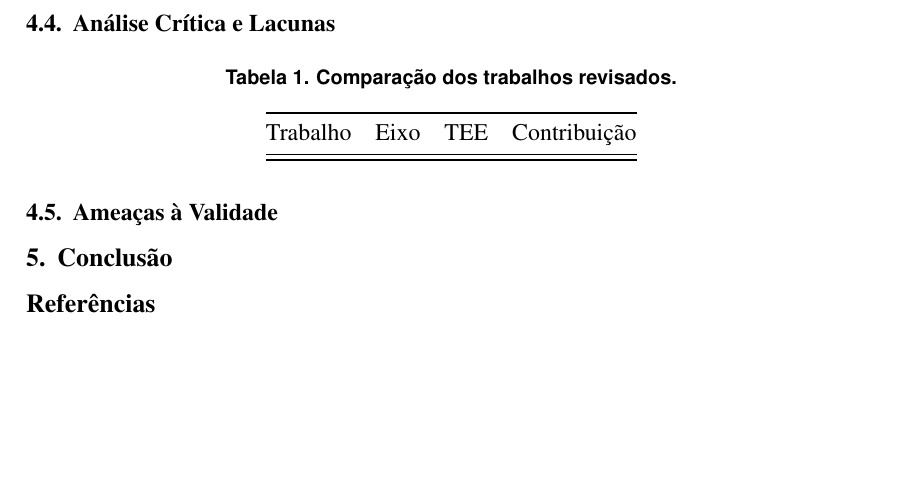
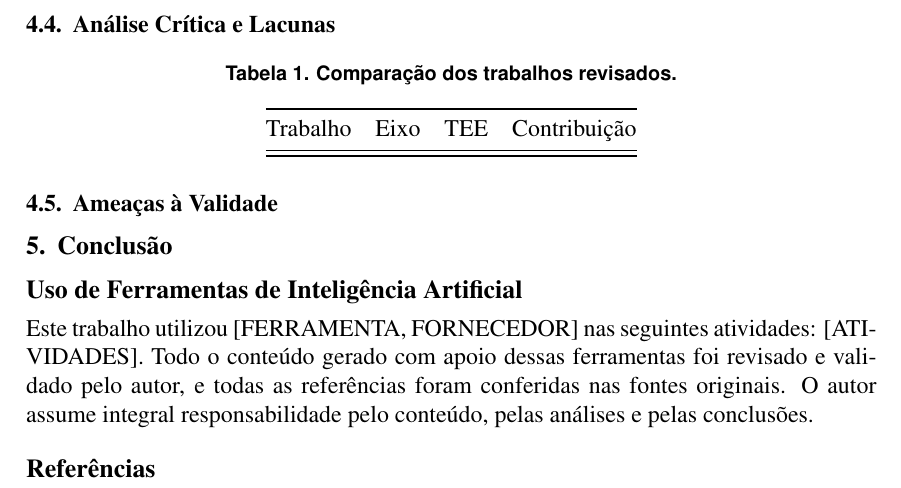
Before and after one commit to raissonsouto/revisao-cc-llm, a LaTeX paper (main.tex): part of the page, cut so that both start at the same text, the shorter picture padded with empty space. Compiled offline with pdfLaTeX.

Commit message:
Add AI usage section template to the paper
Co-Authored-By: Claude Opus 5.5 <noreply@anthropic.com>

```diff
--- a/main.tex
+++ b/main.tex
@@ -94,6 +94,16 @@ Trabalho & Eixo & TEE & Contribuição \\
 \section{Conclusão}\label{sec:conclusao}
 % Síntese, resposta às QPs, trabalhos futuros (orquestração attestation-aware).
 
+\section*{Uso de Ferramentas de Inteligência Artificial}
+% PREENCHER: listar cada ferramenta e para que foi usada neste trabalho.
+% Exemplos: busca e triagem de artigos, extração de dados dos estudos,
+% revisão de texto, geração de código ou figuras. Remover o que não se aplicar.
+Este trabalho utilizou [FERRAMENTA, FORNECEDOR] nas seguintes atividades:
+[ATIVIDADES]. Todo o conteúdo gerado com apoio dessas ferramentas foi revisado
+e validado pelo autor, e todas as referências foram conferidas nas fontes
+originais. O autor assume integral responsabilidade pelo conteúdo, pelas
+análises e pelas conclusões.
+
 \bibliographystyle{sbc}
 \bibliography{references}
 
```
